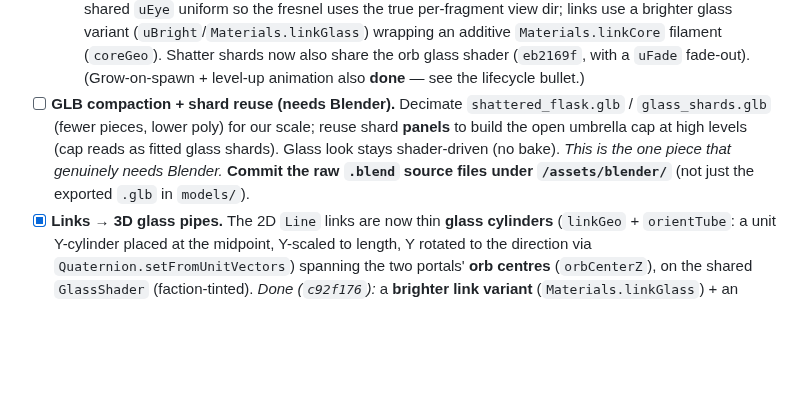
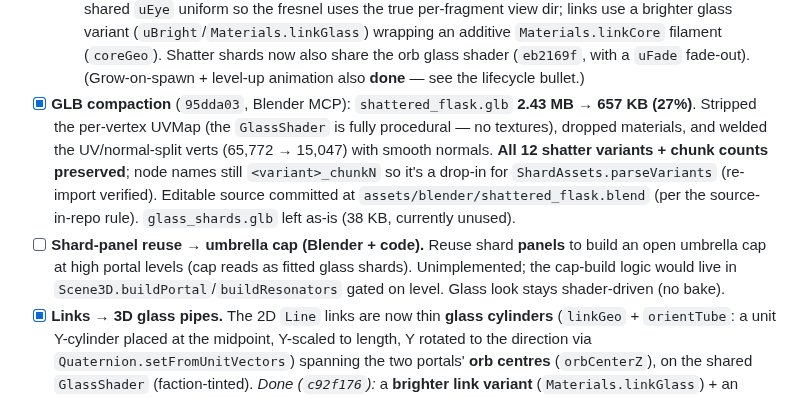
Before and after one commit to Tok/Q-gress, a Markdown page: PLAN.md, the part around the change. GitHub-like rendering; blank space fills up the shorter version.

Commit message:
docs(plan): GLB compaction done; split shard-panel umbrella cap into its own item
Co-Authored-By: Claude Opus 4.8 (1M context) <noreply@anthropic.com>

```diff
--- a/PLAN.md
+++ b/PLAN.md
@@ -254,11 +254,17 @@ the vessel itself stays grayscale).
   variant (`uBright`/`Materials.linkGlass`) wrapping an additive `Materials.linkCore` filament
   (`coreGeo`). Shatter shards now also share the orb glass shader (`eb2169f`, with a `uFade` fade-out).
   (Grow-on-spawn + level-up animation also **done** — see the lifecycle bullet.)
-- [ ] **GLB compaction + shard reuse (needs Blender).** Decimate `shattered_flask.glb` /
-  `glass_shards.glb` (fewer pieces, lower poly) for our scale; reuse shard **panels** to build the
-  open umbrella cap at high levels (cap reads as fitted glass shards). Glass look stays
-  shader-driven (no bake). *This is the one piece that genuinely needs Blender.* **Commit the
-  raw `.blend` source files under `/assets/blender/`** (not just the exported `.glb` in `models/`).
+- [x] **GLB compaction** (`95dda03`, Blender MCP): `shattered_flask.glb` **2.43 MB → 657 KB (27%)**.
+  Stripped the per-vertex UVMap (the `GlassShader` is fully procedural — no textures), dropped
+  materials, and welded the UV/normal-split verts (65,772 → 15,047) with smooth normals. **All 12
+  shatter variants + chunk counts preserved**; node names still `<variant>_chunkN` so it's a drop-in
+  for `ShardAssets.parseVariants` (re-import verified). Editable source committed at
+  `assets/blender/shattered_flask.blend` (per the source-in-repo rule). `glass_shards.glb` left as-is
+  (38 KB, currently unused).
+- [ ] **Shard-panel reuse → umbrella cap (Blender + code).** Reuse shard **panels** to build an open
+  umbrella cap at high portal levels (cap reads as fitted glass shards). Unimplemented; the cap-build
+  logic would live in `Scene3D.buildPortal`/`buildResonators` gated on level. Glass look stays
+  shader-driven (no bake).
 - [x] **Links → 3D glass pipes.** The 2D `Line` links are now thin **glass cylinders**
   (`linkGeo` + `orientTube`: a unit Y-cylinder placed at the midpoint, Y-scaled to length, Y
   rotated to the direction via `Quaternion.setFromUnitVectors`) spanning the two portals' **orb
```
